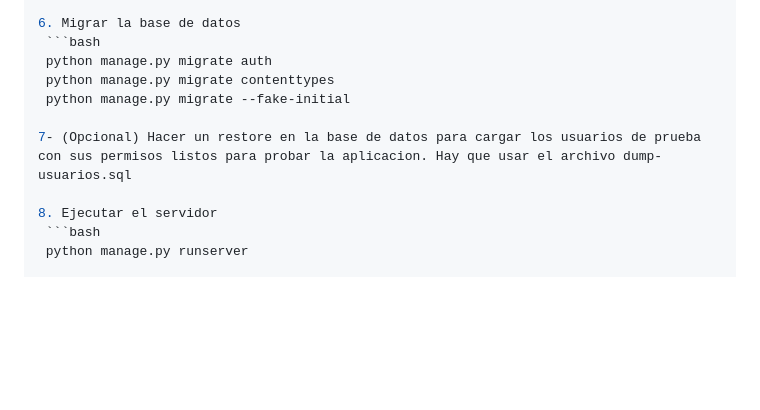
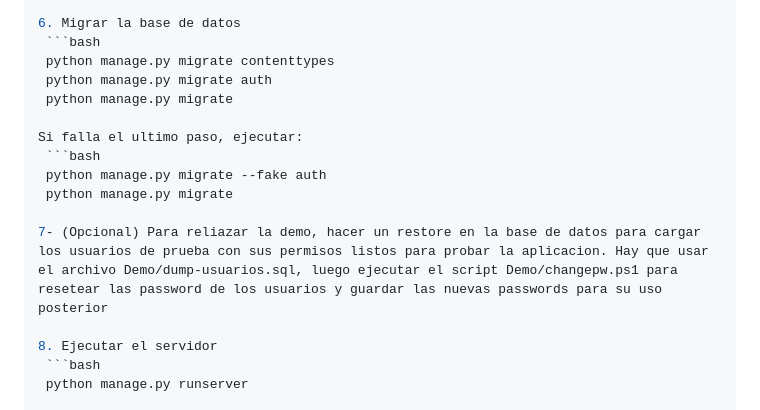
Before and after one commit to rodrigo-coco-espinoza/ProyectoFinal-TF, a Markdown page: README.md, the part around one of its changes. Drawn GitHub-style; blank space fills up the shorter version.

````diff
--- a/README.md
+++ b/README.md
@@ -75,11 +75,16 @@ La plataforma facilitará la recopilación y monitoreo de los avances en las med
 
 6. Migrar la base de datos
    ```bash
+   python manage.py migrate contenttypes
    python manage.py migrate auth
-   python manage.py migrate contenttypes
-   python manage.py migrate --fake-initial
+   python manage.py migrate
 
-7- (Opcional) Hacer un restore en la base de datos para cargar los usuarios de prueba con sus permisos listos para probar la aplicacion. Hay que usar el archivo dump-usuarios.sql
+Si falla el ultimo paso, ejecutar:
+   ```bash
+   python manage.py migrate --fake auth
+   python manage.py migrate
+
+7- (Opcional) Para reliazar la demo, hacer un restore en la base de datos para cargar los usuarios de prueba con sus permisos listos para probar la aplicacion. Hay que usar el archivo Demo/dump-usuarios.sql, luego ejecutar el script Demo/changepw.ps1 para resetear las password de los usuarios y guardar las nuevas passwords para su uso posterior
 
 8. Ejecutar el servidor
    ```bash
````
Also changed, not shown: other parts of README.md (+1 -1 lines).
